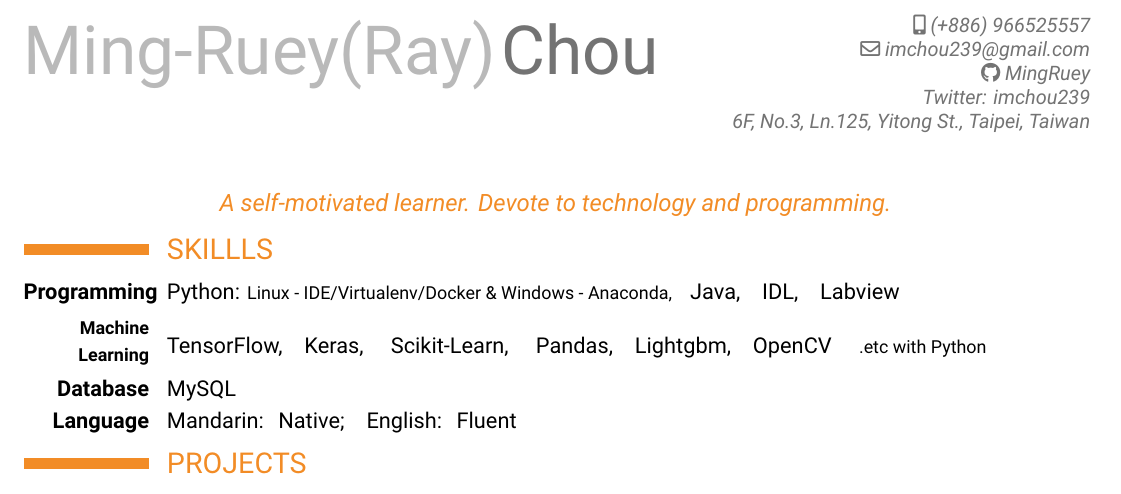
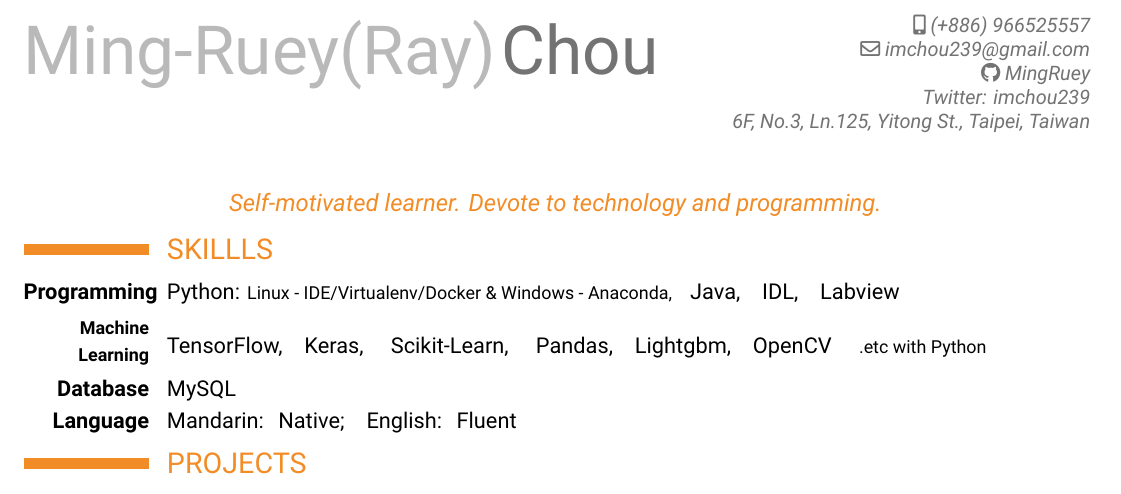
Before and after one commit to MingRuey/mingruey.github.io, a LaTeX CV (Resume-EN/resume.tex): part of page 1 of 2, cut so that both start at the same text. Compiled offline with XeLaTeX.

Commit message:
Modified content

```diff
--- a/Resume-EN/resume.tex
+++ b/Resume-EN/resume.tex
@@ -49,7 +49,7 @@
   6F, No.3, Ln.125, Yitong St., Taipei, Taiwan
 }
 % \photo[55pt]{RayModified_Cropped.jpg}
-\quote{\hbox to 0pt{\hss A self-motivated learner. Devote to technology and programming. \hss}}
+\quote{\hbox to 0pt{\hss Self-motivated learner. Devote to technology and programming. \hss}}
 
 % To reduce the space above and below quote
 \usepackage{xpatch}
```
Also changed, not shown: Resume-EN/resume.pdf.
